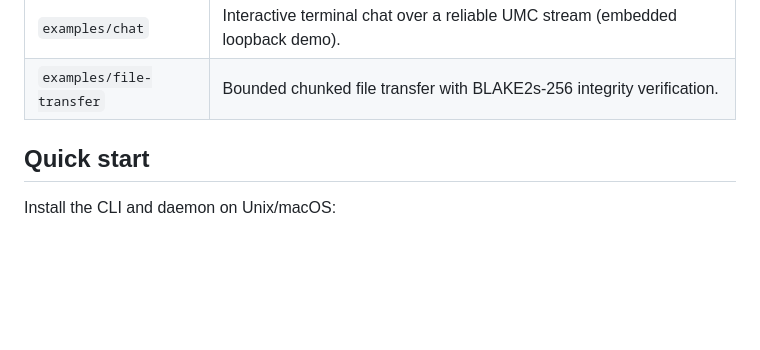
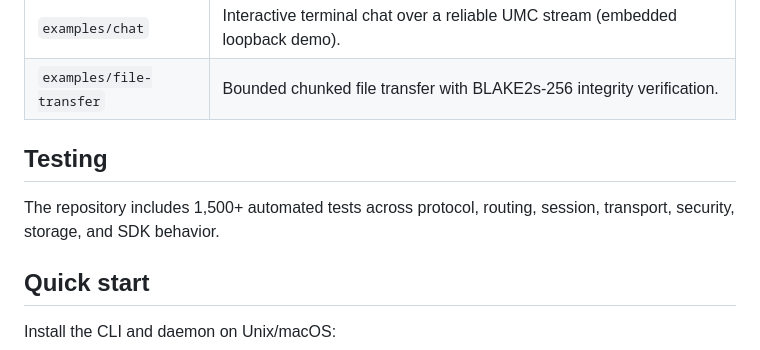
Before and after one commit to vrlda/umc, a Markdown page: README.md, the part around the change. Drawn GitHub-style; blank space fills up the shorter version.

Commit message:
docs: document automated test coverage

```diff
--- a/README.md
+++ b/README.md
@@ -68,6 +68,11 @@ separate meshes.
 | `examples/echo` | Minimal client/server carrier example. |
 | `examples/chat` | Interactive terminal chat over a reliable UMC stream (embedded loopback demo). |
 | `examples/file-transfer` | Bounded chunked file transfer with BLAKE2s-256 integrity verification. |
+
+## Testing
+
+The repository includes 1,500+ automated tests across protocol, routing,
+session, transport, security, storage, and SDK behavior.
 
 ## Quick start
 
```
